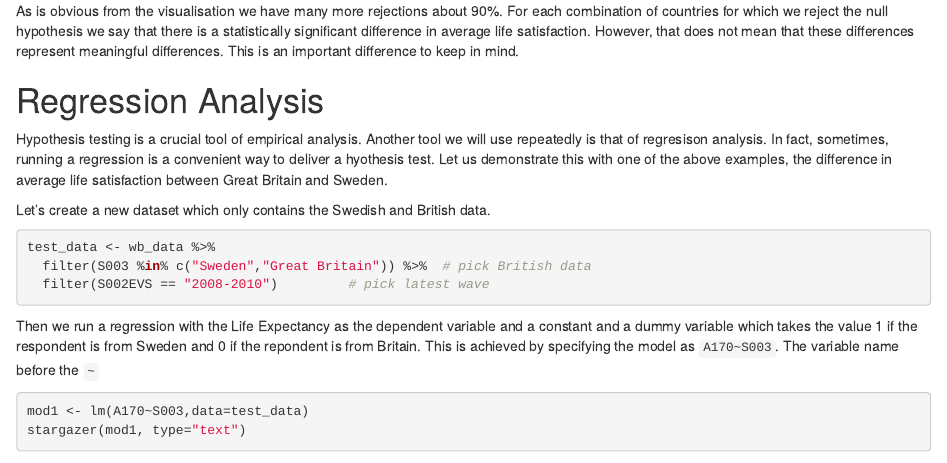
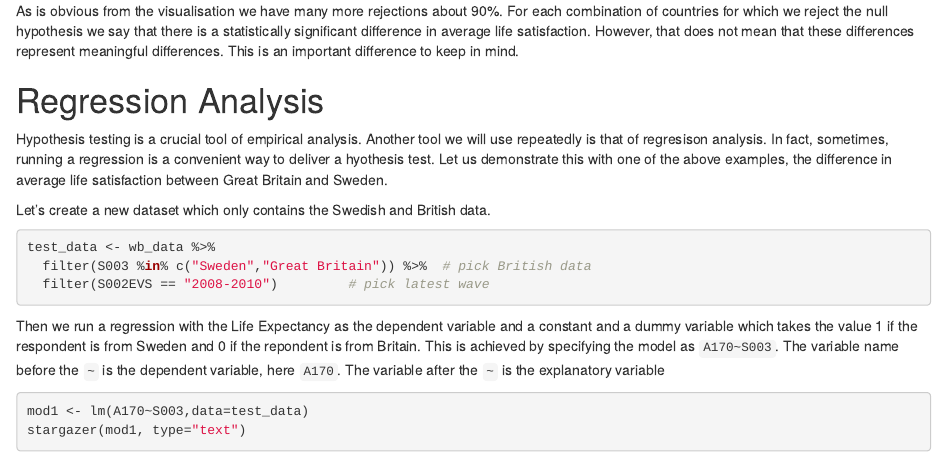
Before and after one commit to datasquad/RforQM, an R Markdown document (Data_Introduction/Data Intro 2.Rmd): the page in a window 1100 px wide, from 11030 px down. Rendered offline with R 4.5, knitr and Pandoc, with nearby package versions; code that draws random numbers runs with fixed seeds of ours; some code elsewhere in the file could not run offline.

````diff
--- a/Data_Introduction/Data Intro 2.Rmd
+++ b/Data_Introduction/Data Intro 2.Rmd
@@ -3,8 +3,8 @@
 author: "Ralf Becker"
 date: "29 November 2018"
 output:
-  html_document: default
-  pdf_document: default
+  html_document:
+    self_contained: no
 ---
 
 ```{r setup, include=FALSE}
@@ -271,7 +271,7 @@
   filter(S002EVS == "2008-2010")         # pick latest wave
 ```
 
-Then we run a regression with the Life Expectancy as the dependent variable and a constant and a dummy variable which takes the value 1 if the respondent is from Sweden and 0 if the repondent is from Britain. This is achieved by specifying the model as `A170~S003`. The variable name before the `~`
+Then we run a regression with the Life Expectancy as the dependent variable and a constant and a dummy variable which takes the value 1 if the respondent is from Sweden and 0 if the repondent is from Britain. This is achieved by specifying the model as `A170~S003`. The variable name before the `~` is the dependent variable, here `A170`. The variable after the `~` is the explanatory variable
 
 ```{r}
 mod1 <- lm(A170~S003,data=test_data)
````
Also changed, not shown: Data_Introduction/Data Intro.Rmd (+2 -2 lines).
